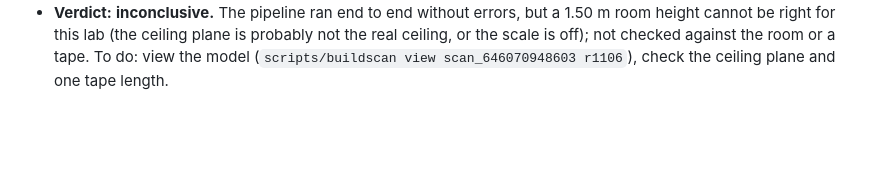
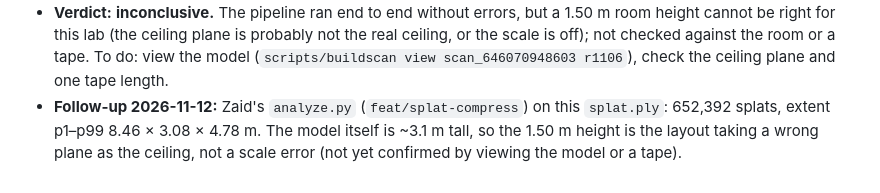
Before and after one commit to Umairishuman/BuildScan3D, a Markdown page: docs/progress/TRAINING.md, the part around the change. Rendered like a GitHub page; blank space fills up the shorter version.

Commit message:
docs(training): R-030 follow-up, model extent 3.08 m tall, so the ceiling plane is wrong, not the scale

```diff
--- a/docs/progress/TRAINING.md
+++ b/docs/progress/TRAINING.md
@@ -418,3 +418,6 @@ have them. All backfilled runs were on the Windows RTX 3070 PC (8 GB) unless sta
   for this lab (the ceiling plane is probably not the real ceiling, or the scale is off); not checked against the
   room or a tape. To do: view the model (`scripts/buildscan view scan_646070948603 r1106`), check the ceiling plane
   and one tape length.
+- **Follow-up 2026-11-12:** Zaid's `analyze.py` (`feat/splat-compress`) on this `splat.ply`: 652,392 splats, extent
+  p1–p99 8.46 × 3.08 × 4.78 m. The model itself is ~3.1 m tall, so the 1.50 m height is the layout taking a wrong
+  plane as the ceiling, not a scale error (not yet confirmed by viewing the model or a tape).
```
